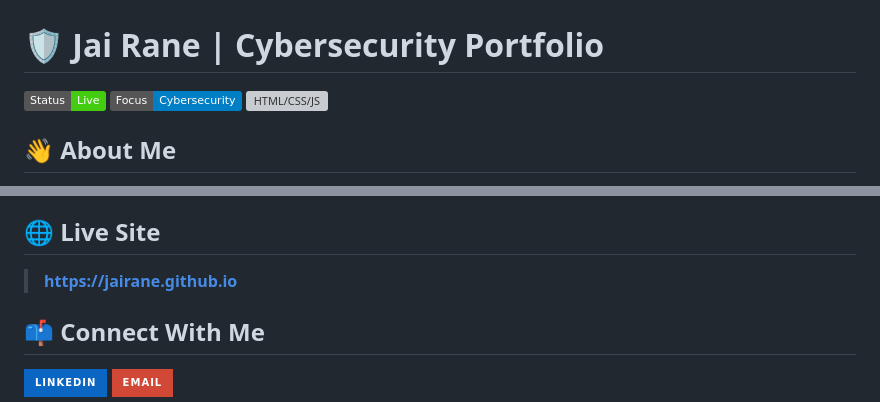
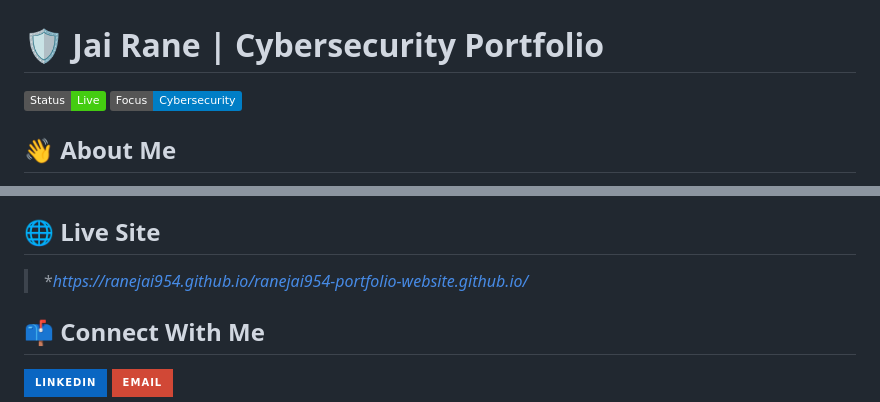
Before and after one commit to ranejai954/ranejai954-portfolio-website.github.io, a Markdown page: README.md, 2 parts joined by grey strips. Rendered like a GitHub page; badges without logos; grey boxes are pictures that could not be loaded.

Commit message:
Revise portfolio link and clean up README
Updated portfolio link and removed unnecessary badge.

```diff
--- a/README.md
+++ b/README.md
@@ -2,7 +2,7 @@
 
 ![Status](https://img.shields.io/badge/Status-Live-brightgreen)
 ![Cybersecurity](https://img.shields.io/badge/Focus-Cybersecurity-blue)
-![HTML/CSS/JS](https://shields.io)
+
 
 ## 👋 About Me
 
@@ -62,7 +62,7 @@ B.Sc. Computer Science (Expected April 2027)
 
 ## 🌐 Live Site
 
-> **[https://jairane.github.io](https://jairane.github.io)**
+> **[https://ranejai954.github.io/ranejai954-portfolio-website.github.io/](https://ranejai954.github.io/ranejai954-portfolio-website.github.io/)*
 
 ## 📫 Connect With Me
 
```
